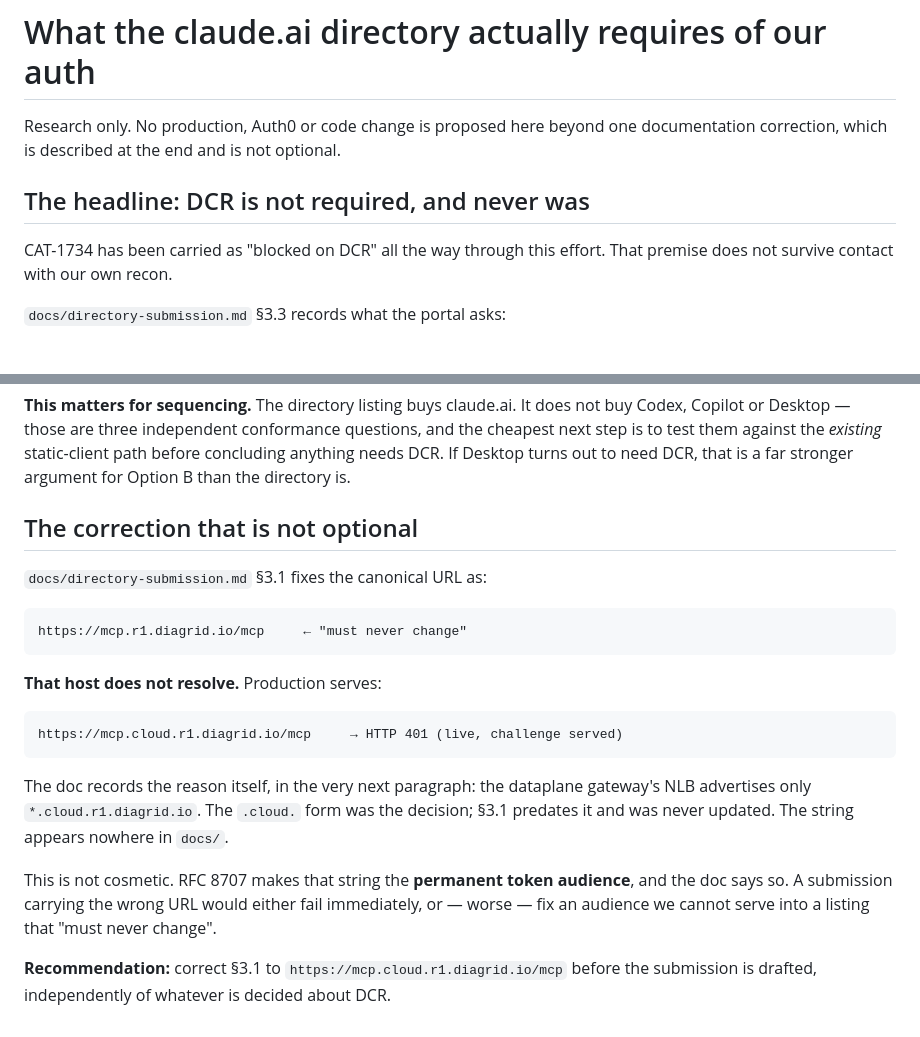
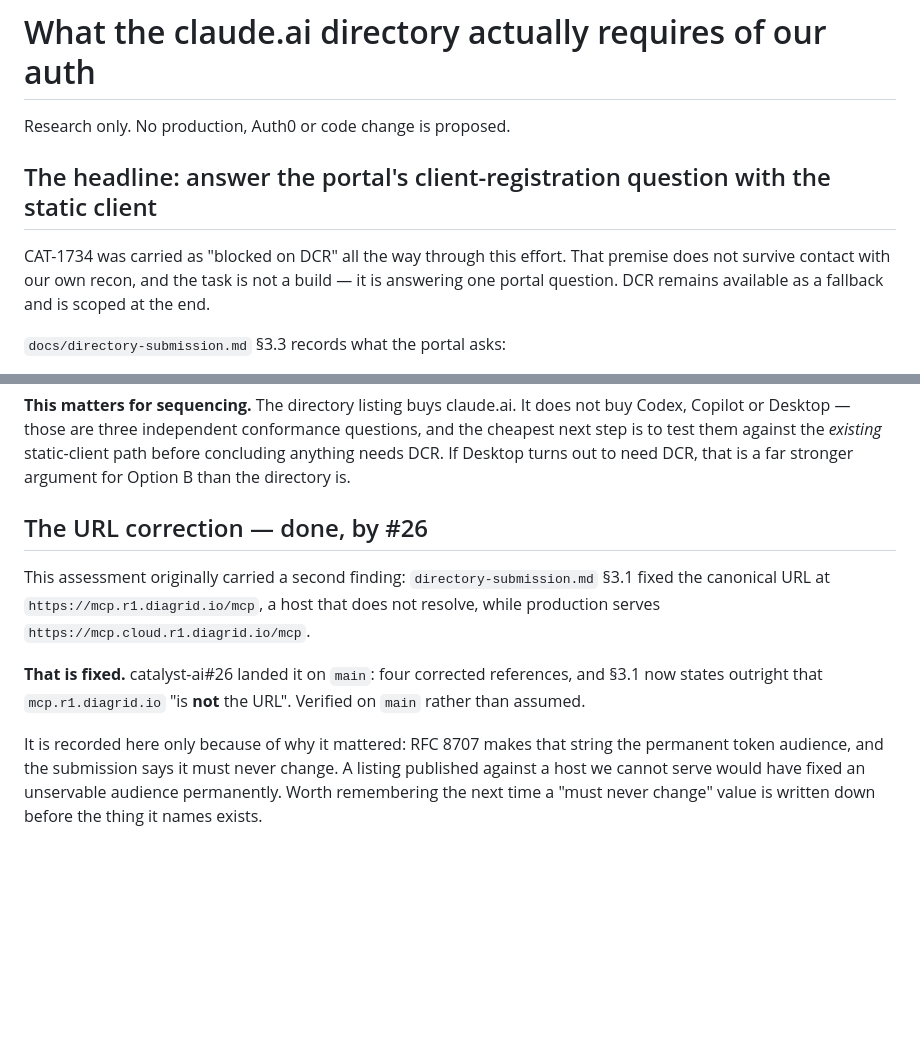
Before and after one commit to diagridio/catalyst-ai, a Markdown page: docs/directory-auth-assessment.md, 2 parts joined by grey strips. Rendered like a GitHub page; blank space fills up the shorter version.

Commit message:
docs: re-scope to the portal question, and credit #26 for the URL fix
The task is answering one portal question, not building DCR. Reworded to
say so, with DCR kept as a scoped fallback.

The URL finding is resolved: #26 landed the correction on main and §3.1
now states outright that mcp.r1.diagrid.io is not the URL. Verified on
main. Kept as a short record of why it mattered - RFC 8707 makes that
string the permanent audience - rather than as an open action.

````diff
--- a/docs/directory-auth-assessment.md
+++ b/docs/directory-auth-assessment.md
@@ -1,12 +1,12 @@
 # What the claude.ai directory actually requires of our auth
 
-Research only. No production, Auth0 or code change is proposed here beyond one
-documentation correction, which is described at the end and is not optional.
+Research only. No production, Auth0 or code change is proposed.
 
-## The headline: DCR is not required, and never was
+## The headline: answer the portal's client-registration question with the static client
 
-CAT-1734 has been carried as "blocked on DCR" all the way through this effort. That
-premise does not survive contact with our own recon.
+CAT-1734 was carried as "blocked on DCR" all the way through this effort. That premise does
+not survive contact with our own recon, and the task is not a build — it is answering one
+portal question. DCR remains available as a fallback and is scoped at the end.
 
 `docs/directory-submission.md` §3.3 records what the portal asks:
 
@@ -102,27 +102,17 @@ cheapest next step is to test them against the *existing* static-client path bef
 concluding anything needs DCR. If Desktop turns out to need DCR, that is a far stronger
 argument for Option B than the directory is.
 
-## The correction that is not optional
+## The URL correction — done, by #26
 
-`docs/directory-submission.md` §3.1 fixes the canonical URL as:
+This assessment originally carried a second finding: `directory-submission.md` §3.1 fixed the
+canonical URL at `https://mcp.r1.diagrid.io/mcp`, a host that does not resolve, while
+production serves `https://mcp.cloud.r1.diagrid.io/mcp`.
 
-```
-https://mcp.r1.diagrid.io/mcp     ← "must never change"
-```
+**That is fixed.** catalyst-ai#26 landed it on `main`: four corrected references, and §3.1 now
+states outright that `mcp.r1.diagrid.io` "is **not** the URL". Verified on `main` rather than
+assumed.
 
-**That host does not resolve.** Production serves:
-
-```
-https://mcp.cloud.r1.diagrid.io/mcp     → HTTP 401 (live, challenge served)
-```
-
-The doc records the reason itself, in the very next paragraph: the dataplane gateway's NLB
-advertises only `*.cloud.r1.diagrid.io`. The `.cloud.` form was the decision; §3.1 predates
-it and was never updated. The string appears nowhere in `docs/`.
-
-This is not cosmetic. RFC 8707 makes that string the **permanent token audience**, and the
-doc says so. A submission carrying the wrong URL would either fail immediately, or — worse
-— fix an audience we cannot serve into a listing that "must never change".
-
-**Recommendation:** correct §3.1 to `https://mcp.cloud.r1.diagrid.io/mcp` before the
-submission is drafted, independently of whatever is decided about DCR.
+It is recorded here only because of why it mattered: RFC 8707 makes that string the permanent
+token audience, and the submission says it must never change. A listing published against a
+host we cannot serve would have fixed an unservable audience permanently. Worth remembering
+the next time a "must never change" value is written down before the thing it names exists.
````
